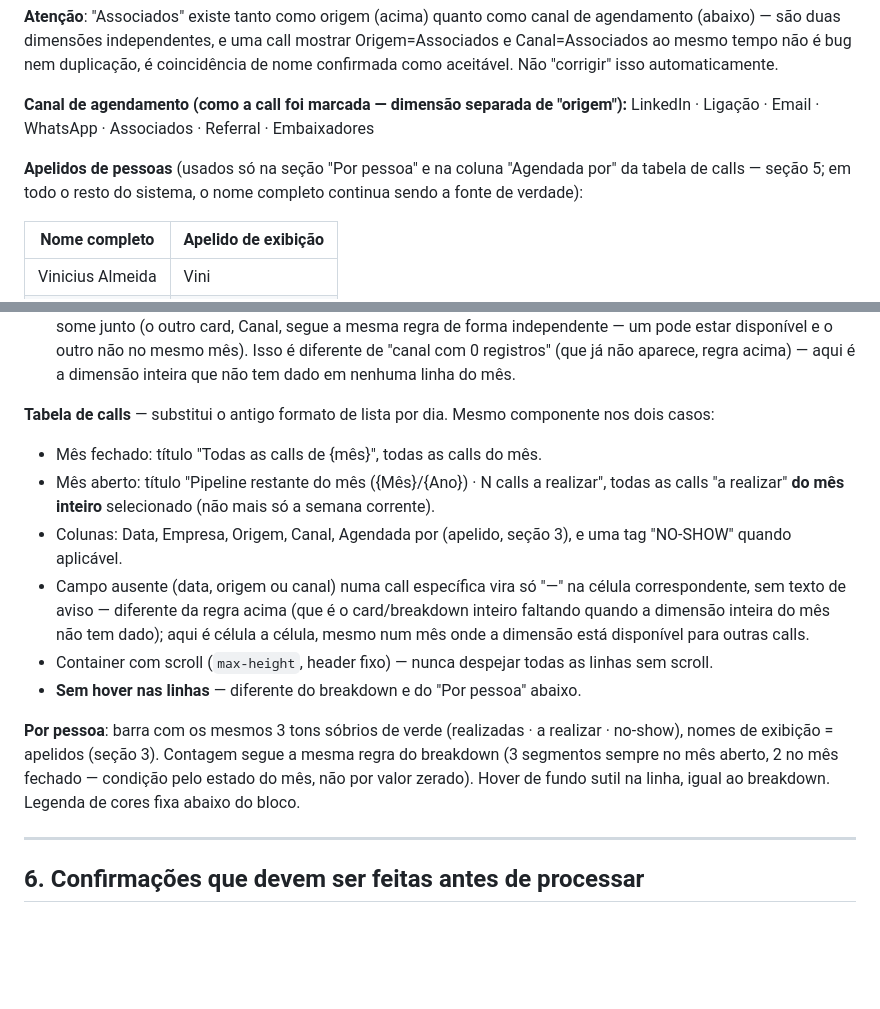
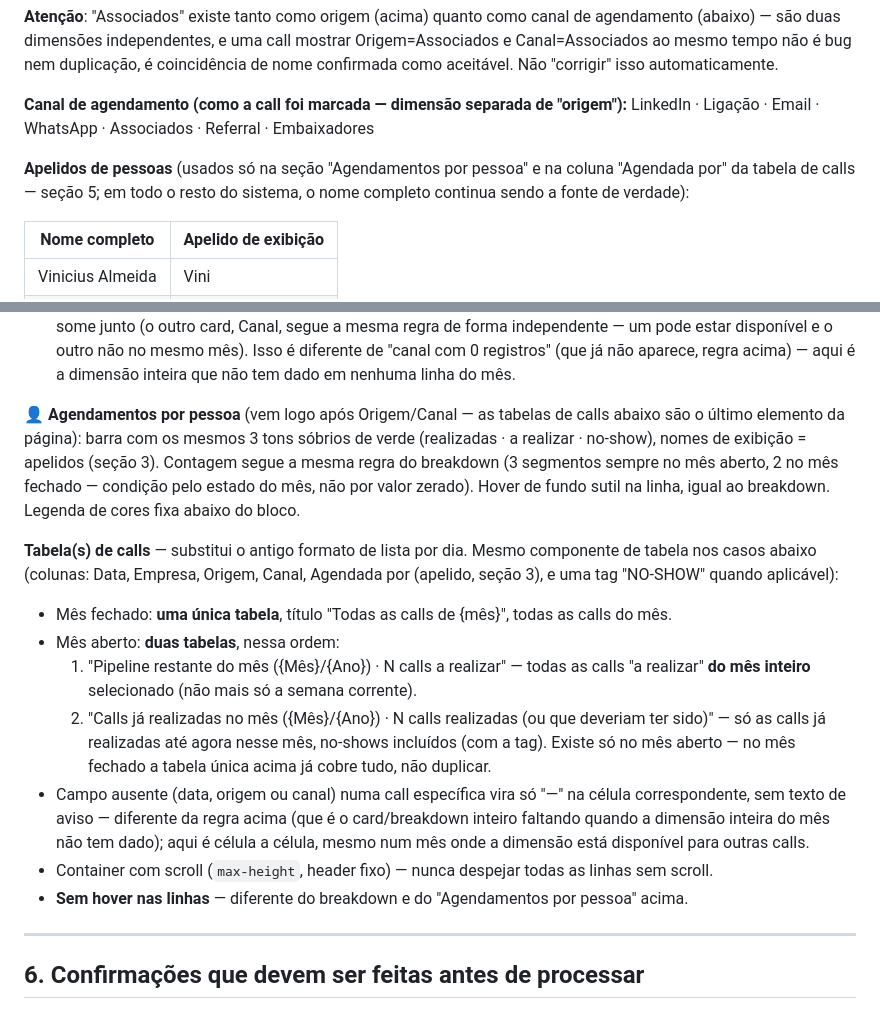
Before and after one commit to wallace-investpass/investpass-pre-sales-pannel, a Markdown page: CLAUDE.md, 2 parts joined by grey strips. Drawn GitHub-style; blank space fills up the shorter version.

Commit message:
Documenta no CLAUDE.md a segunda tabela e a nova ordem do mês corrente
Co-Authored-By: Claude Sonnet 5 <noreply@anthropic.com>

```diff
--- a/CLAUDE.md
+++ b/CLAUDE.md
@@ -103,7 +103,7 @@ Associados (renomeada de "Indicação Externa" em 2026-09 — mesmo canal, nome
 **Canal de agendamento (como a call foi marcada — dimensão separada de "origem"):**
 LinkedIn · Ligação · Email · WhatsApp · Associados · Referral · Embaixadores
 
-**Apelidos de pessoas** (usados só na seção "Por pessoa" e na coluna "Agendada por" da tabela de calls — seção 5; em todo o resto do sistema, o nome completo continua sendo a fonte de verdade):
+**Apelidos de pessoas** (usados só na seção "Agendamentos por pessoa" e na coluna "Agendada por" da tabela de calls — seção 5; em todo o resto do sistema, o nome completo continua sendo a fonte de verdade):
 
 | Nome completo | Apelido de exibição |
 |---|---|
@@ -172,15 +172,16 @@ Layout interno dos 4 cards: título sempre ancorado no topo (altura reservada fi
 - Legenda de cores (realizadas · a realizar · no-show) fixa no rodapé de **cada um** dos dois cards (ancorada embaixo via flexbox — não flutua logo depois da última linha da lista, fica sempre na mesma altura entre os dois cards mesmo quando um tem mais linhas que o outro).
 - **Mês com dado histórico incompleto** (ex: meses importados de antes de a origem/canal serem registrados por call — ver nota de proveniência na seção 9): se **nenhuma** call do mês tem origem preenchida, o card "🌱 Origem do lead" inteiro mostra só o texto "dado indisponível" no lugar do breakdown, e a legenda de cores daquele card some junto (o outro card, Canal, segue a mesma regra de forma independente — um pode estar disponível e o outro não no mesmo mês). Isso é diferente de "canal com 0 registros" (que já não aparece, regra acima) — aqui é a dimensão inteira que não tem dado em nenhuma linha do mês.
 
-**Tabela de calls** — substitui o antigo formato de lista por dia. Mesmo componente nos dois casos:
-- Mês fechado: título "Todas as calls de {mês}", todas as calls do mês.
-- Mês aberto: título "Pipeline restante do mês ({Mês}/{Ano}) · N calls a realizar", todas as calls "a realizar" **do mês inteiro** selecionado (não mais só a semana corrente).
-- Colunas: Data, Empresa, Origem, Canal, Agendada por (apelido, seção 3), e uma tag "NO-SHOW" quando aplicável.
+**👤 Agendamentos por pessoa** (vem logo após Origem/Canal — as tabelas de calls abaixo são o último elemento da página): barra com os mesmos 3 tons sóbrios de verde (realizadas · a realizar · no-show), nomes de exibição = apelidos (seção 3). Contagem segue a mesma regra do breakdown (3 segmentos sempre no mês aberto, 2 no mês fechado — condição pelo estado do mês, não por valor zerado). Hover de fundo sutil na linha, igual ao breakdown. Legenda de cores fixa abaixo do bloco.
+
+**Tabela(s) de calls** — substitui o antigo formato de lista por dia. Mesmo componente de tabela nos casos abaixo (colunas: Data, Empresa, Origem, Canal, Agendada por (apelido, seção 3), e uma tag "NO-SHOW" quando aplicável):
+- Mês fechado: **uma única tabela**, título "Todas as calls de {mês}", todas as calls do mês.
+- Mês aberto: **duas tabelas**, nessa ordem:
+  1. "Pipeline restante do mês ({Mês}/{Ano}) · N calls a realizar" — todas as calls "a realizar" **do mês inteiro** selecionado (não mais só a semana corrente).
+  2. "Calls já realizadas no mês ({Mês}/{Ano}) · N calls realizadas (ou que deveriam ter sido)" — só as calls já realizadas até agora nesse mês, no-shows incluídos (com a tag). Existe só no mês aberto — no mês fechado a tabela única acima já cobre tudo, não duplicar.
 - Campo ausente (data, origem ou canal) numa call específica vira só "—" na célula correspondente, sem texto de aviso — diferente da regra acima (que é o card/breakdown inteiro faltando quando a dimensão inteira do mês não tem dado); aqui é célula a célula, mesmo num mês onde a dimensão está disponível para outras calls.
 - Container com scroll (`max-height`, header fixo) — nunca despejar todas as linhas sem scroll.
-- **Sem hover nas linhas** — diferente do breakdown e do "Por pessoa" abaixo.
-
-**Por pessoa**: barra com os mesmos 3 tons sóbrios de verde (realizadas · a realizar · no-show), nomes de exibição = apelidos (seção 3). Contagem segue a mesma regra do breakdown (3 segmentos sempre no mês aberto, 2 no mês fechado — condição pelo estado do mês, não por valor zerado). Hover de fundo sutil na linha, igual ao breakdown. Legenda de cores fixa abaixo do bloco.
+- **Sem hover nas linhas** — diferente do breakdown e do "Agendamentos por pessoa" acima.
 
 ---
 
```
